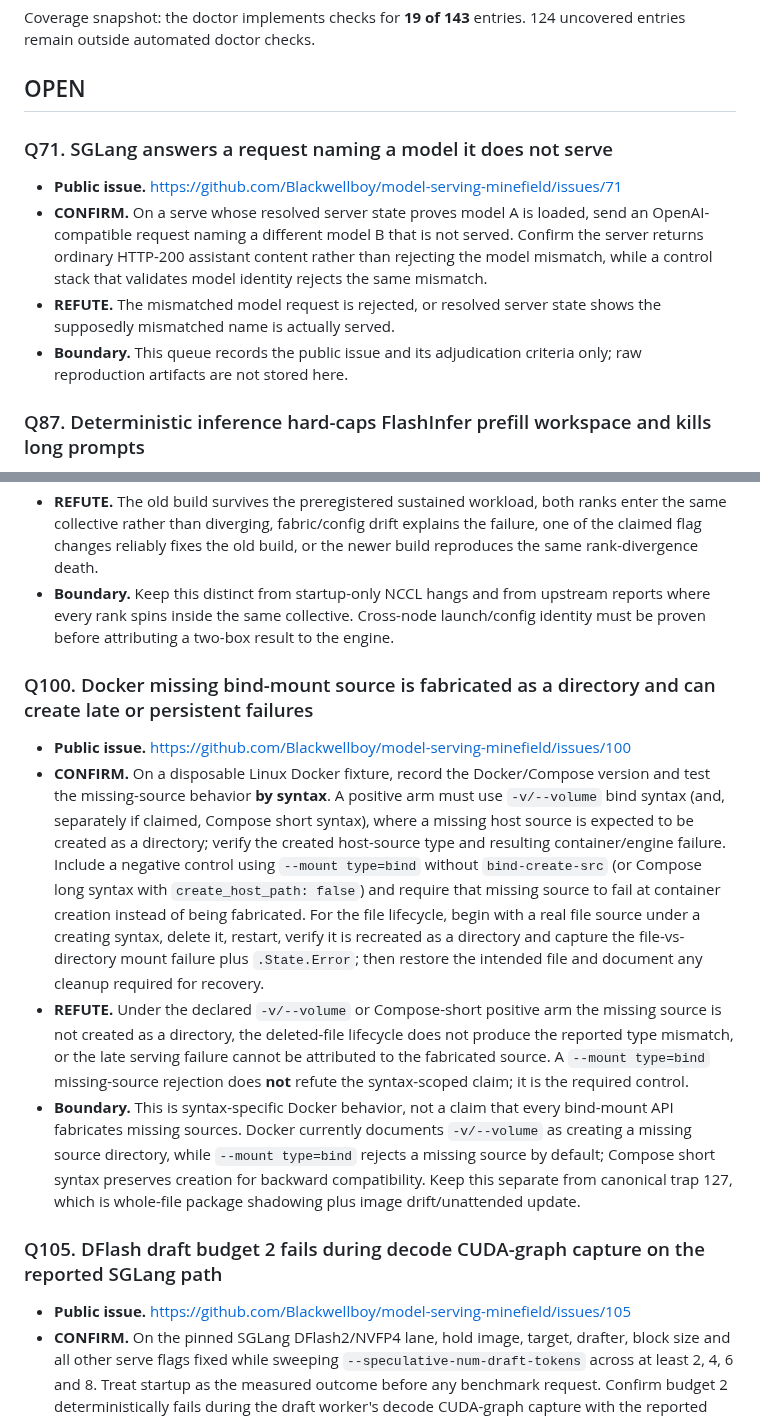
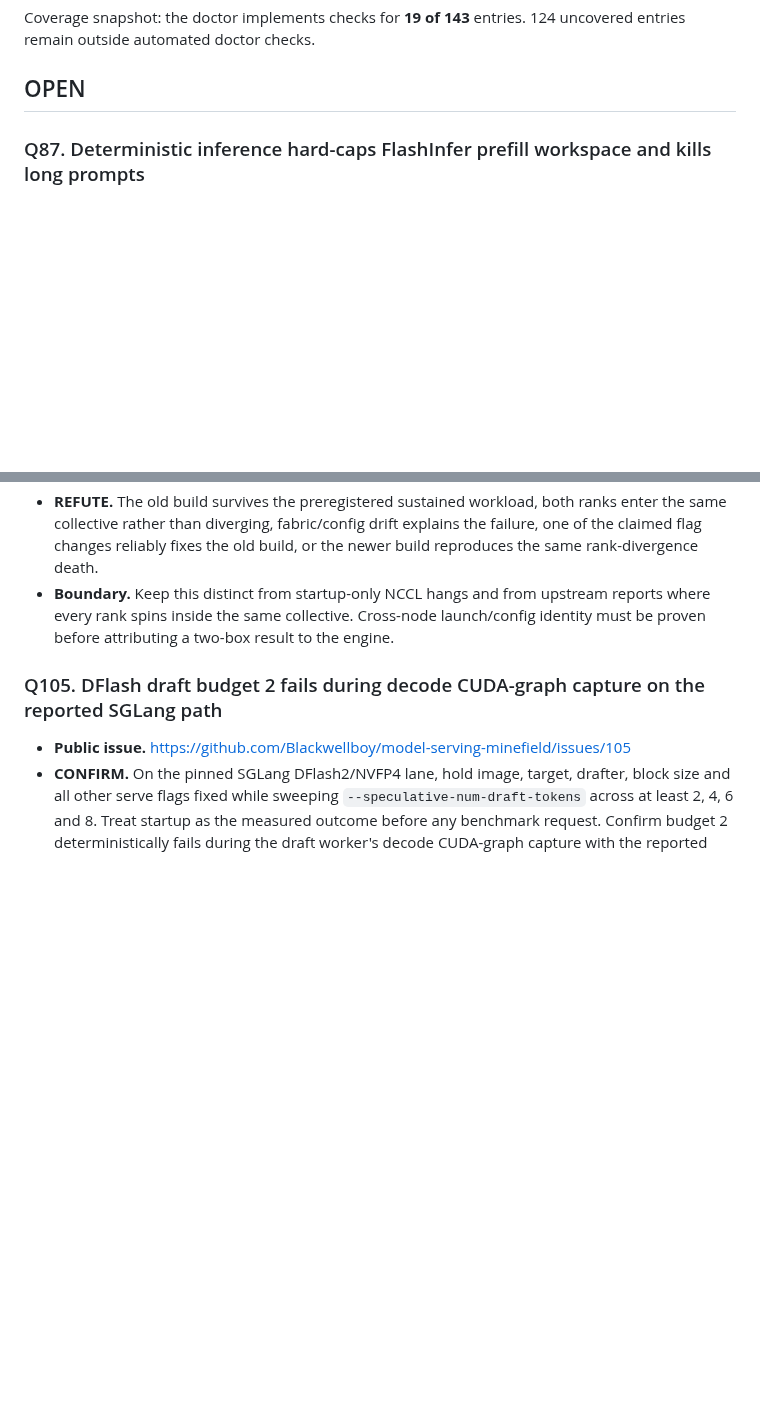
Before and after one commit to Blackwellboy/model-serving-minefield, a Markdown page: registry/OPEN_TRAP_ISSUES.md, 2 parts joined by grey strips. Rendered like a GitHub page; blank space fills up the shorter version.

Commit message:
governance: retire promoted Q71 Q100 Q107

```diff
--- a/registry/OPEN_TRAP_ISSUES.md
+++ b/registry/OPEN_TRAP_ISSUES.md
@@ -7,13 +7,6 @@ Every currently open issue whose title begins `[trap]` must appear here with cri
 Coverage snapshot: the doctor implements checks for **19 of 143** entries.  124 uncovered entries remain outside automated doctor checks.
 
 ## OPEN
-
-### Q71. SGLang answers a request naming a model it does not serve
-
-- **Public issue.** https://github.com/Blackwellboy/model-serving-minefield/issues/71
-- **CONFIRM.** On a serve whose resolved server state proves model A is loaded, send an OpenAI-compatible request naming a different model B that is not served. Confirm the server returns ordinary HTTP-200 assistant content rather than rejecting the model mismatch, while a control stack that validates model identity rejects the same mismatch.
-- **REFUTE.** The mismatched model request is rejected, or resolved server state shows the supposedly mismatched name is actually served.
-- **Boundary.** This queue records the public issue and its adjudication criteria only; raw reproduction artifacts are not stored here.
 
 ### Q87. Deterministic inference hard-caps FlashInfer prefill workspace and kills long prompts
 
@@ -30,13 +23,6 @@ Coverage snapshot: the doctor implements checks for **19 of 143** entries.  124
 - **REFUTE.** The old build survives the preregistered sustained workload, both ranks enter the same collective rather than diverging, fabric/config drift explains the failure, one of the claimed flag changes reliably fixes the old build, or the newer build reproduces the same rank-divergence death.
 - **Boundary.** Keep this distinct from startup-only NCCL hangs and from upstream reports where every rank spins inside the same collective. Cross-node launch/config identity must be proven before attributing a two-box result to the engine.
 
-### Q100. Docker missing bind-mount source is fabricated as a directory and can create late or persistent failures
-
-- **Public issue.** https://github.com/Blackwellboy/model-serving-minefield/issues/100
-- **CONFIRM.** On a disposable Linux Docker fixture, record the Docker/Compose version and test the missing-source behavior **by syntax**. A positive arm must use `-v/--volume` bind syntax (and, separately if claimed, Compose short syntax), where a missing host source is expected to be created as a directory; verify the created host-source type and resulting container/engine failure. Include a negative control using `--mount type=bind` without `bind-create-src` (or Compose long syntax with `create_host_path: false`) and require that missing source to fail at container creation instead of being fabricated. For the file lifecycle, begin with a real file source under a creating syntax, delete it, restart, verify it is recreated as a directory and capture the file-vs-directory mount failure plus `.State.Error`; then restore the intended file and document any cleanup required for recovery.
-- **REFUTE.** Under the declared `-v/--volume` or Compose-short positive arm the missing source is not created as a directory, the deleted-file lifecycle does not produce the reported type mismatch, or the late serving failure cannot be attributed to the fabricated source. A `--mount type=bind` missing-source rejection does **not** refute the syntax-scoped claim; it is the required control.
-- **Boundary.** This is syntax-specific Docker behavior, not a claim that every bind-mount API fabricates missing sources. Docker currently documents `-v/--volume` as creating a missing source directory, while `--mount type=bind` rejects a missing source by default; Compose short syntax preserves creation for backward compatibility. Keep this separate from canonical trap 127, which is whole-file package shadowing plus image drift/unattended update.
-
 ### Q105. DFlash draft budget 2 fails during decode CUDA-graph capture on the reported SGLang path
 
 - **Public issue.** https://github.com/Blackwellboy/model-serving-minefield/issues/105
```
Also changed, not shown: other parts of registry/OPEN_TRAP_ISSUES.md (+0 -7 lines).
